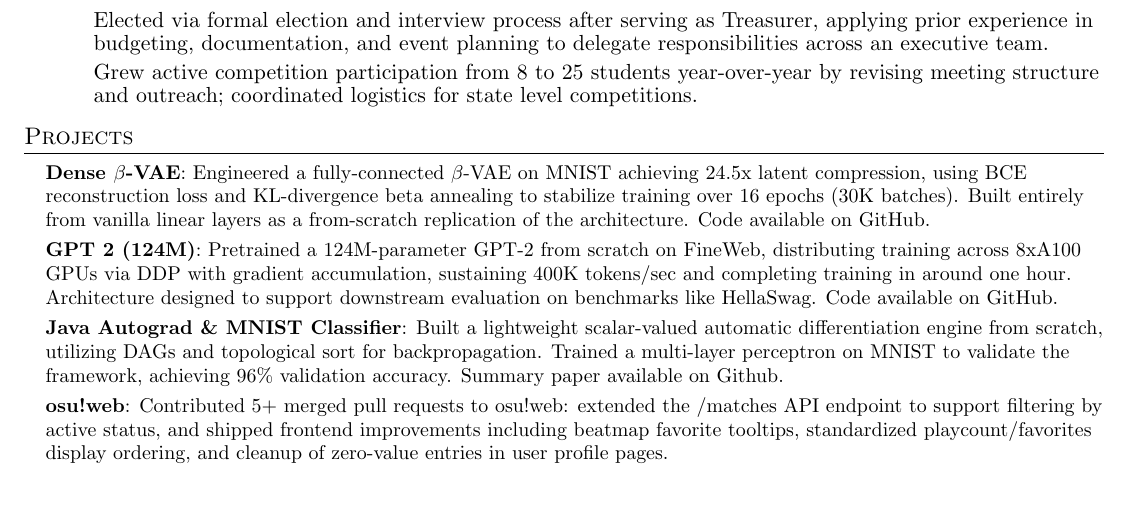
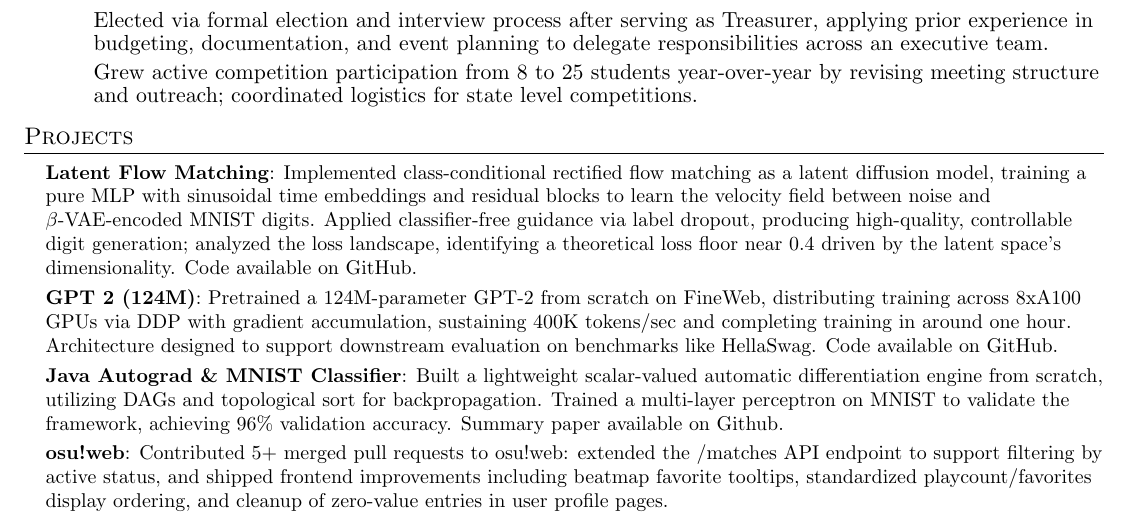
Before and after one commit to someonecantcode/Resume, a LaTeX document (general/maingeneral.tex): part of the page, cut so that both start at the same text, the shorter picture padded with empty space. Compiled offline with pdfLaTeX.

Commit message:
Updated LDM flow matching project

```diff
--- a/general/maingeneral.tex
+++ b/general/maingeneral.tex
@@ -162,9 +162,9 @@
   \resumeSubHeadingListStart
     % \resumeSubItem{Denoising Diffusion}
     % {Reimplemented SoTA DDPM, allowing for image synthesis. Optimized the ELBO to reverse Markov chain diffusion to iteratively reconstruct images from Gaussian noise. Used Python, Pytorch, and Google Colab}
-    \resumeSubItem{Dense $\beta$-VAE}
-    {Engineered a fully-connected $\beta$-VAE on MNIST achieving 24.5x latent compression, using BCE reconstruction loss and KL-divergence beta annealing to stabilize training over 16 epochs (30K batches).
-    Built entirely from vanilla linear layers as a from-scratch replication of the architecture. Code available on \href{https://github.com/someonecantcode/autoenc}{GitHub}.}
+    \resumeSubItem{Latent Flow Matching}
+    {Implemented class-conditional rectified flow matching as a latent diffusion model, training a pure MLP with sinusoidal time embeddings and residual blocks to learn the velocity field between noise and $\beta$-VAE-encoded MNIST digits.
+    Applied classifier-free guidance via label dropout, producing high-quality, controllable digit generation; analyzed the loss landscape, identifying a theoretical loss floor near 0.4 driven by the latent space's dimensionality. Code available on \href{https://github.com/someonecantcode/VarationalAutoencoder}{GitHub}.}
     \resumeSubItem{GPT 2 (124M)}
     {Pretrained a 124M-parameter GPT-2 from scratch on FineWeb, distributing training across 8xA100 GPUs via DDP with gradient accumulation, sustaining 400K tokens/sec and completing training in around one hour. Architecture designed to support downstream evaluation on benchmarks like HellaSwag. Code available on \href{https://github.com/someonecantcode/nn-pract}{GitHub}.}
     \resumeSubItem{Java Autograd \& MNIST Classifier}
```
Also changed, not shown: general/maingeneral.pdf.
